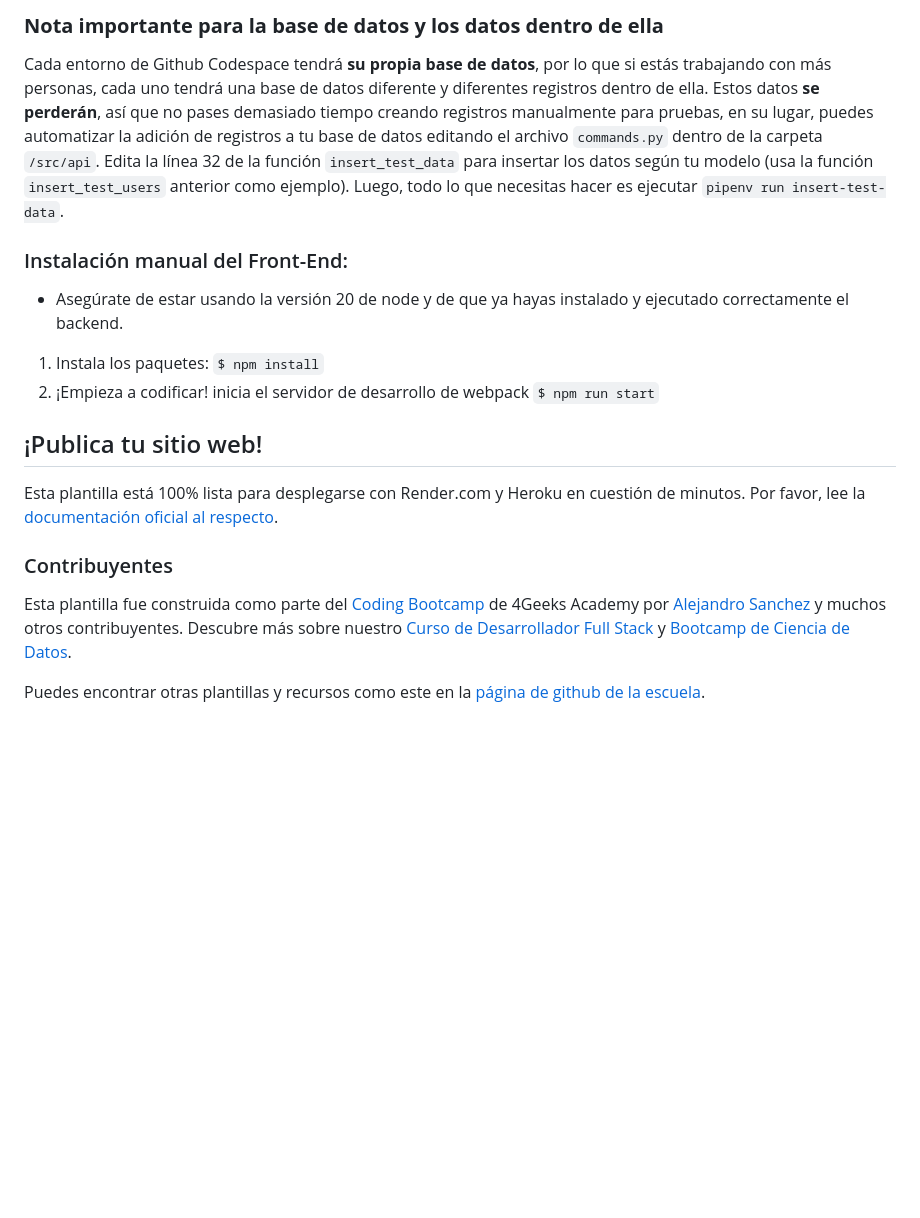
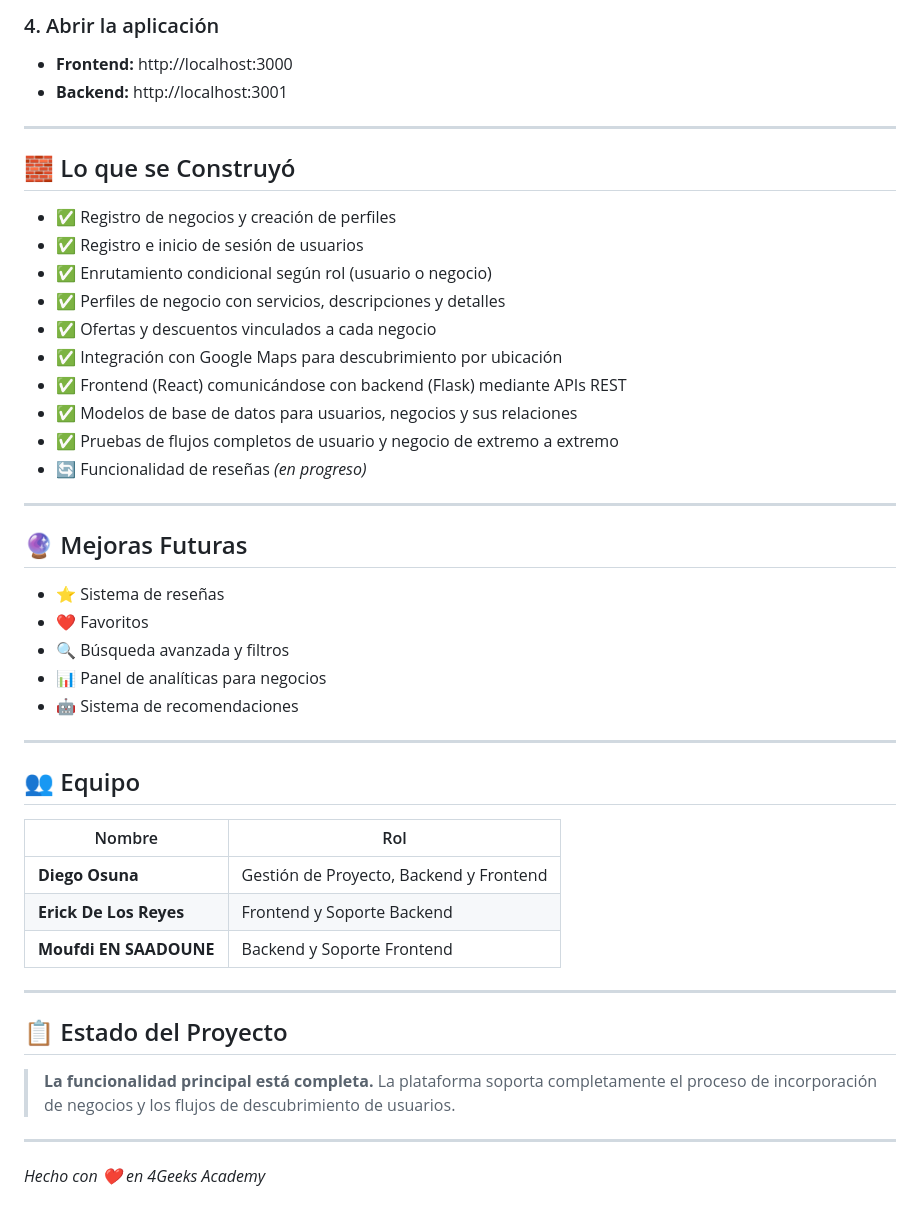
Before and after one commit to 4GeeksAcademy/Final-Project-Moufdi-Erick-Diego-MI-88, a Markdown page: README.es.md, the part around one of its changes. GitHub-like rendering; blank space fills up the shorter version.

Commit message:
Revise README for Vendor Discovery Platform
Updated README to reflect new platform name and features.

````diff
--- a/README.es.md
+++ b/README.es.md
@@ -60,22 +75,50 @@ Y verás el siguiente mensaje:
 ```
 
-### **Nota importante para la base de datos y los datos dentro de ella**
+### 4. Abrir la aplicación
+- **Frontend:** http://localhost:3000
+- **Backend:** http://localhost:3001
 
-Cada entorno de Github Codespace tendrá **su propia base de datos**, por lo que si estás trabajando con más personas, cada uno tendrá una base de datos diferente y diferentes registros dentro de ella. Estos datos **se perderán**, así que no pases demasiado tiempo creando registros manualmente para pruebas, en su lugar, puedes automatizar la adición de registros a tu base de datos editando el archivo ```commands.py``` dentro de la carpeta ```/src/api```. Edita la línea 32 de la función ```insert_test_data``` para insertar los datos según tu modelo (usa la función ```insert_test_users``` anterior como ejemplo). Luego, todo lo que necesitas hacer es ejecutar ```pipenv run insert-test-data```.
+---
 
-### Instalación manual del Front-End:
+## 🧱 Lo que se Construyó
 
--   Asegúrate de estar usando la versión 20 de node y de que ya hayas instalado y ejecutado correctamente el backend.
+- ✅ Registro de negocios y creación de perfiles
+- ✅ Registro e inicio de sesión de usuarios
+- ✅ Enrutamiento condicional según rol (usuario o negocio)
+- ✅ Perfiles de negocio con servicios, descripciones y detalles
+- ✅ Ofertas y descuentos vinculados a cada negocio
+- ✅ Integración con Google Maps para descubrimiento por ubicación
+- ✅ Frontend (React) comunicándose con backend (Flask) mediante APIs REST
+- ✅ Modelos de base de datos para usuarios, negocios y sus relaciones
+- ✅ Pruebas de flujos completos de usuario y negocio de extremo a extremo
+- 🔄 Funcionalidad de reseñas *(en progreso)*
 
-1. Instala los paquetes: `$ npm install`
-2. ¡Empieza a codificar! inicia el servidor de desarrollo de webpack `$ npm run start`
+---
 
-## ¡Publica tu sitio web!
+## 🔮 Mejoras Futuras
 
-Esta plantilla está 100% lista para desplegarse con Render.com y Heroku en cuestión de minutos. Por favor, lee la [documentación oficial al respecto](https://4geeks.com/docs/start/deploy-to-render-com).
+- ⭐ Sistema de reseñas
+- ❤️ Favoritos
+- 🔍 Búsqueda avanzada y filtros
+- 📊 Panel de analíticas para negocios
+- 🤖 Sistema de recomendaciones
 
-### Contribuyentes
+---
 
-Esta plantilla fue construida como parte del [Coding Bootcamp](https://4geeksacademy.com/us/coding-bootcamp) de 4Geeks Academy por [Alejandro Sanchez](https://twitter.com/alesanchezr) y muchos otros contribuyentes. Descubre más sobre nuestro [Curso de Desarrollador Full Stack](https://4geeksacademy.com/us/coding-bootcamps/part-time-full-stack-developer) y [Bootcamp de Ciencia de Datos](https://4geeksacademy.com/us/coding-bootcamps/datascience-machine-learning).
+## 👥 Equipo
 
-Puedes encontrar otras plantillas y recursos como este en la [página de github de la escuela](https://github.com/4geeksacademy/).
+| Nombre | Rol |
+|---|---|
+| **Diego Osuna** | Gestión de Proyecto, Backend y Frontend |
+| **Erick De Los Reyes** | Frontend y Soporte Backend |
+| **Moufdi EN SAADOUNE** | Backend y Soporte Frontend |
+
+---
+
+## 📋 Estado del Proyecto
+
+> **La funcionalidad principal está completa.** La plataforma soporta completamente el proceso de incorporación de negocios y los flujos de descubrimiento de usuarios.
+
+---
+
+*Hecho con ❤️ en 4Geeks Academy*
````
Also changed, not shown: other parts of README.es.md (+58 -43 lines).
